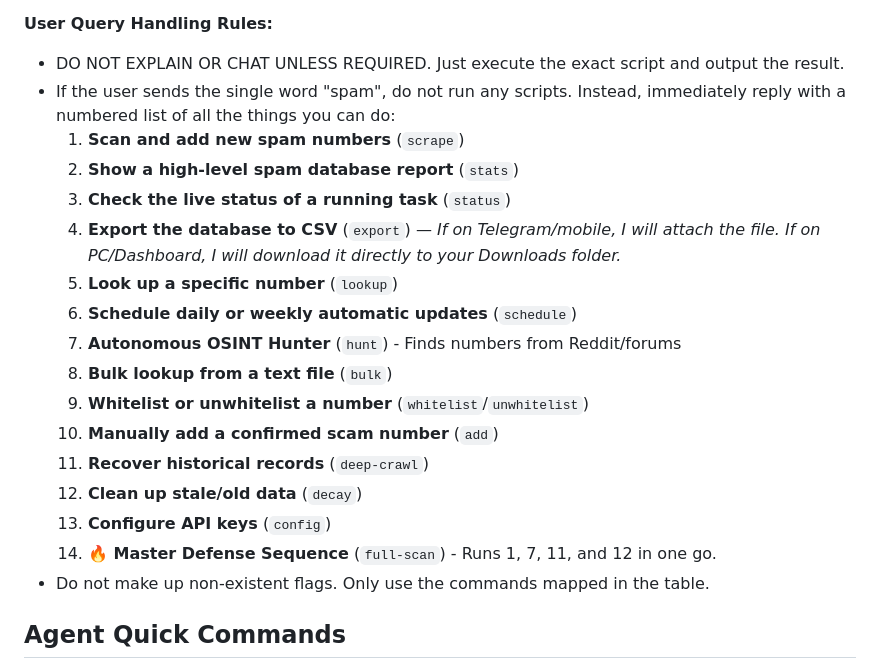
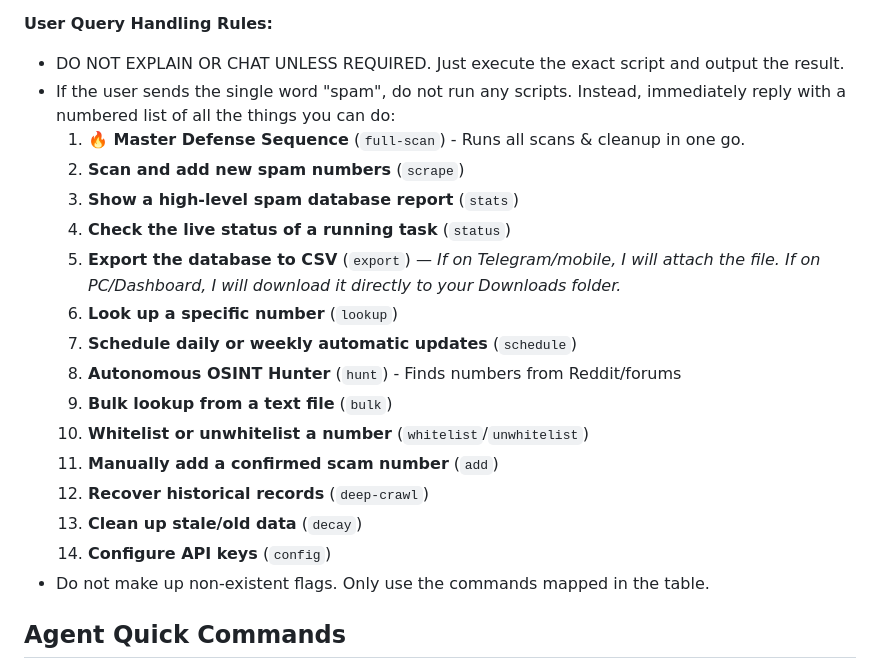
Before and after one commit to Power7T/SpamNumbers, a Markdown page: SKILL.md, the part around the change. Rendered like a GitHub page.

Commit message:
Promoted 🔥 Master Defense Sequence to Option 1 in the agent capability list.

```diff
--- a/SKILL.md
+++ b/SKILL.md
@@ -63,20 +63,20 @@ Use this skill when the user:
 **User Query Handling Rules:**
 - DO NOT EXPLAIN OR CHAT UNLESS REQUIRED. Just execute the exact script and output the result.
 - If the user sends the single word "spam", do not run any scripts. Instead, immediately reply with a numbered list of all the things you can do:
-  1. **Scan and add new spam numbers** (`scrape`)
-  2. **Show a high-level spam database report** (`stats`)
-  3. **Check the live status of a running task** (`status`)
-  4. **Export the database to CSV** (`export`) — *If on Telegram/mobile, I will attach the file. If on PC/Dashboard, I will download it directly to your Downloads folder.*
-  5. **Look up a specific number** (`lookup`)
-  6. **Schedule daily or weekly automatic updates** (`schedule`)
-  7. **Autonomous OSINT Hunter** (`hunt`) - Finds numbers from Reddit/forums
-  8. **Bulk lookup from a text file** (`bulk`)
-  9. **Whitelist or unwhitelist a number** (`whitelist`/`unwhitelist`)
-  10. **Manually add a confirmed scam number** (`add`)
-  11. **Recover historical records** (`deep-crawl`)
-  12. **Clean up stale/old data** (`decay`)
-  13. **Configure API keys** (`config`)
-  14. **🔥 Master Defense Sequence** (`full-scan`) - Runs 1, 7, 11, and 12 in one go.
+  1. **🔥 Master Defense Sequence** (`full-scan`) - Runs all scans & cleanup in one go.
+  2. **Scan and add new spam numbers** (`scrape`)
+  3. **Show a high-level spam database report** (`stats`)
+  4. **Check the live status of a running task** (`status`)
+  5. **Export the database to CSV** (`export`) — *If on Telegram/mobile, I will attach the file. If on PC/Dashboard, I will download it directly to your Downloads folder.*
+  6. **Look up a specific number** (`lookup`)
+  7. **Schedule daily or weekly automatic updates** (`schedule`)
+  8. **Autonomous OSINT Hunter** (`hunt`) - Finds numbers from Reddit/forums
+  9. **Bulk lookup from a text file** (`bulk`)
+  10. **Whitelist or unwhitelist a number** (`whitelist`/`unwhitelist`)
+  11. **Manually add a confirmed scam number** (`add`)
+  12. **Recover historical records** (`deep-crawl`)
+  13. **Clean up stale/old data** (`decay`)
+  14. **Configure API keys** (`config`)
 - Do not make up non-existent flags. Only use the commands mapped in the table.
 
 ## Agent Quick Commands
```
